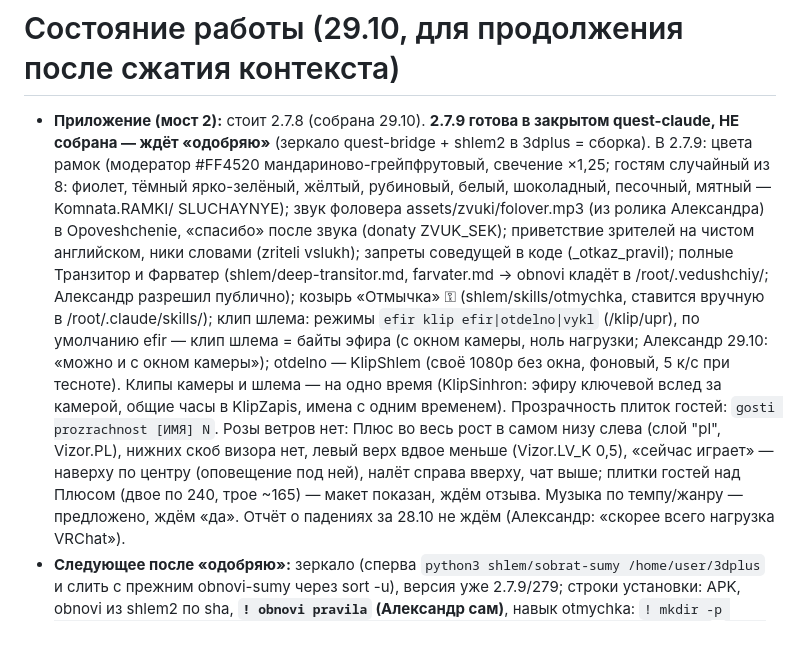
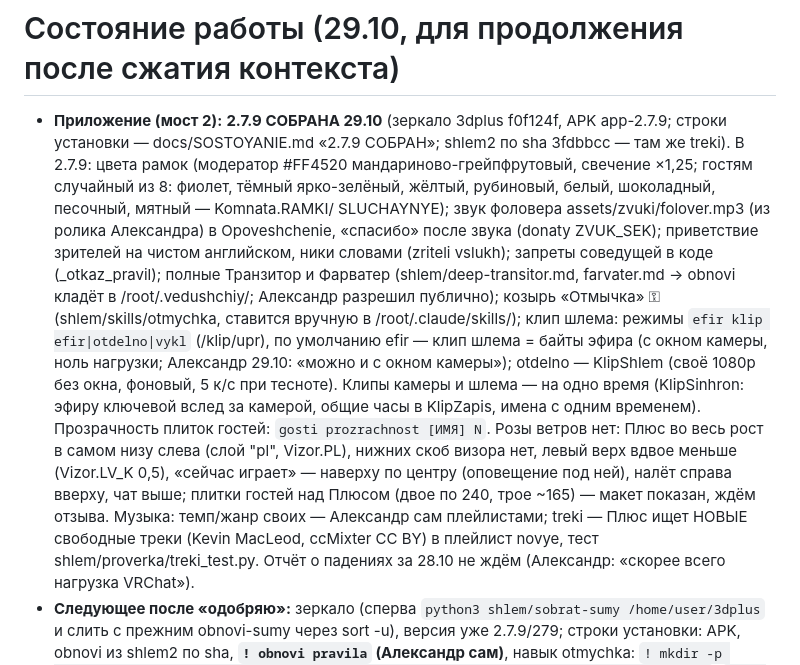
Before and after one commit to Pneuron1321/3dplus, a Markdown page: CLAUDE.md, the part around the change. GitHub-like rendering; blank space fills up the shorter version.

Commit message:
CLAUDE.md: 2.7.9 собран [skip ci]
Co-Authored-By: Claude Opus 5.5 <noreply@anthropic.com>
Claude-Session: https://claude.ai/code/session_01FAzfVjY4X3C1HBiDn6VvrF

```diff
--- a/CLAUDE.md
+++ b/CLAUDE.md
@@ -9,8 +9,8 @@
 
 # Состояние работы (29.10, для продолжения после сжатия контекста)
 
-- **Приложение (мост 2):** стоит 2.7.8 (собрана 29.10). **2.7.9 готова в закрытом quest-claude, НЕ собрана — ждёт «одобряю»**
-  (зеркало quest-bridge + shlem2 в 3dplus = сборка). В 2.7.9: цвета рамок (модератор #FF4520 мандариново-грейпфрутовый, свечение
+- **Приложение (мост 2):** **2.7.9 СОБРАНА 29.10** (зеркало 3dplus f0f124f, APK app-2.7.9; строки установки — docs/SOSTOYANIE.md
+  «2.7.9 СОБРАН»; shlem2 по sha 3fdbbcc — там же treki). В 2.7.9: цвета рамок (модератор #FF4520 мандариново-грейпфрутовый, свечение
   ×1,25; гостям случайный из 8: фиолет, тёмный ярко-зелёный, жёлтый, рубиновый, белый, шоколадный, песочный, мятный — Komnata.RAMKI/
   SLUCHAYNYE); звук фоловера assets/zvuki/folover.mp3 (из ролика Александра) в Opoveshchenie, «спасибо» после звука (donaty ZVUK_SEK);
   приветствие зрителей на чистом английском, ники словами (zriteli vslukh); запреты соведущей в коде (_otkaz_pravil); полные
@@ -21,7 +21,8 @@
   Клипы камеры и шлема — на одно время (KlipSinhron: эфиру ключевой вслед за камерой, общие часы в KlipZapis, имена с одним
   временем). Прозрачность плиток гостей: `gosti prozrachnost [ИМЯ] N`. Розы ветров нет: Плюс во весь рост в самом низу слева (слой "pl", Vizor.PL), нижних скоб визора нет,
   левый верх вдвое меньше (Vizor.LV_K 0,5), «сейчас играет» — наверху по центру (оповещение под ней), налёт справа вверху, чат выше;
-  плитки гостей над Плюсом (двое по 240, трое ~165) — макет показан, ждём отзыва. Музыка по темпу/жанру — предложено, ждём «да». Отчёт о падениях за 28.10 не ждём (Александр: «скорее
+  плитки гостей над Плюсом (двое по 240, трое ~165) — макет показан, ждём отзыва. Музыка: темп/жанр своих — Александр сам плейлистами; treki — Плюс ищет НОВЫЕ
+  свободные треки (Kevin MacLeod, ccMixter CC BY) в плейлист novye, тест shlem/proverka/treki_test.py. Отчёт о падениях за 28.10 не ждём (Александр: «скорее
   всего нагрузка VRChat»).
 - **Следующее после «одобряю»:** зеркало (сперва `python3 shlem/sobrat-sumy /home/user/3dplus` и слить с прежним obnovi-sumy через
   sort -u), версия уже 2.7.9/279; строки установки: APK, obnovi из shlem2 по sha, **`! obnovi pravila` (Александр сам)**, навык
```
